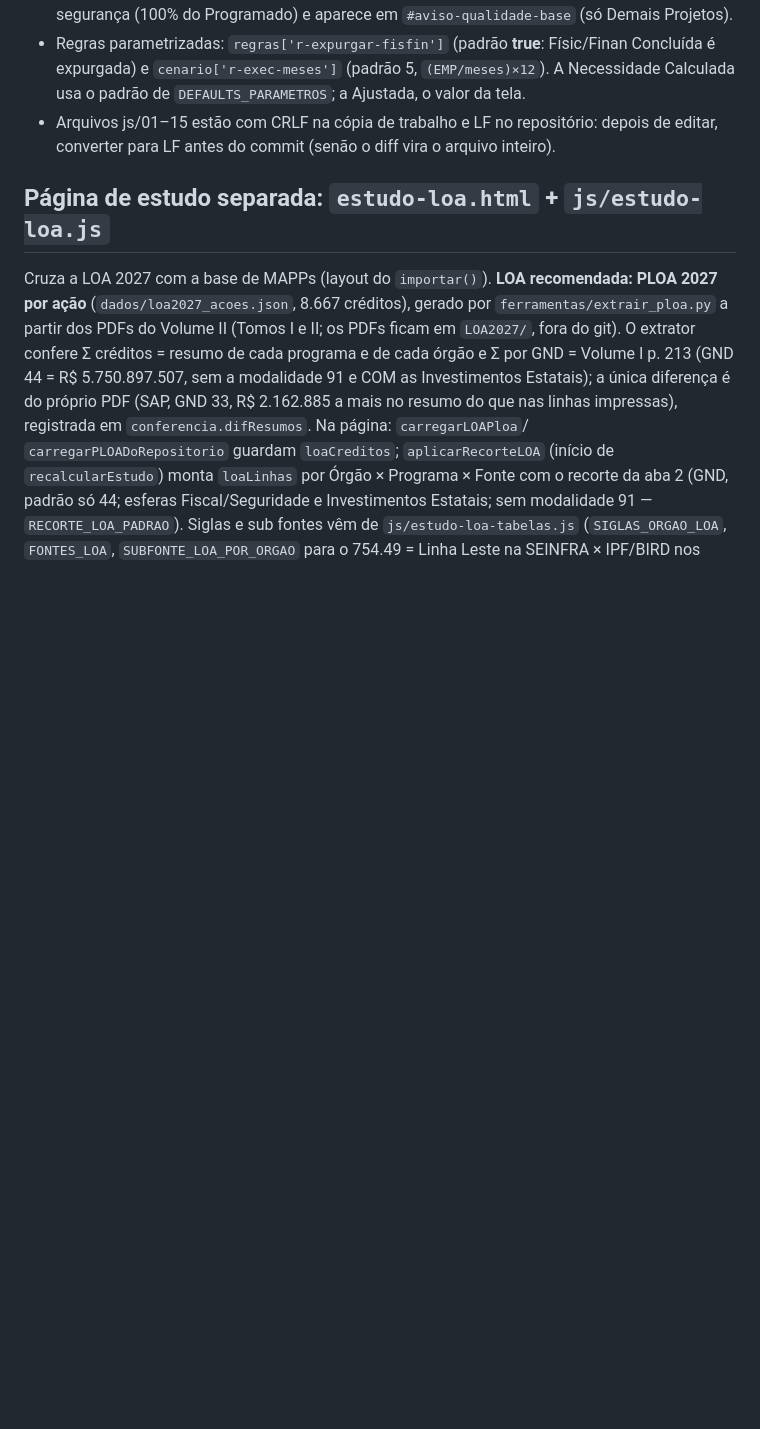
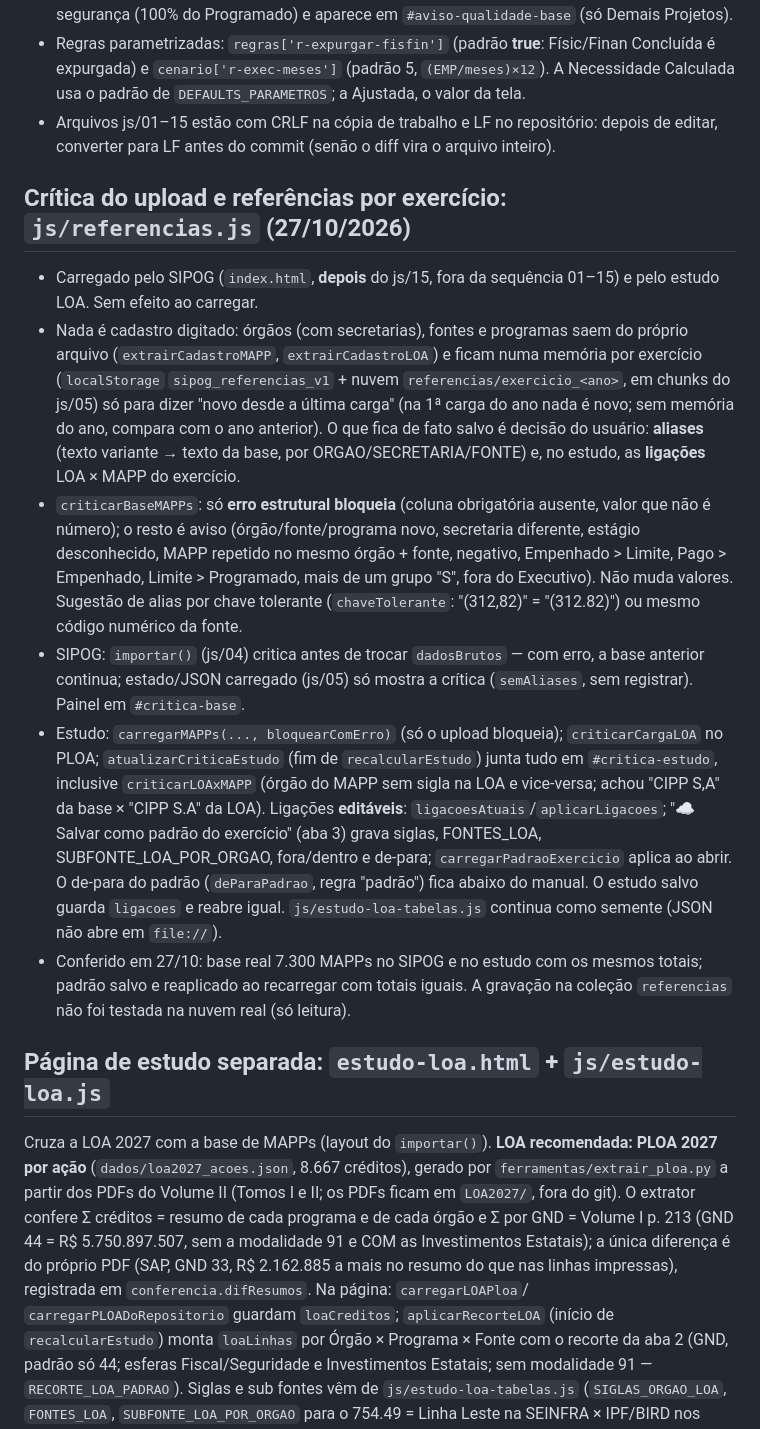
Before and after one commit to marceloclr/sipog, a Markdown page: CLAUDE.md, the part around the change. Rendered like a GitHub page; blank space fills up the shorter version.

Commit message:
docs: crítica do upload e referências por exercício no CLAUDE.md
Co-Authored-By: Claude Opus 5.5 <noreply@anthropic.com>

```diff
--- a/CLAUDE.md
+++ b/CLAUDE.md
@@ -69,6 +69,29 @@ Sistema de projeção orçamentária (PLOA 2027 / MAPP) da SEPLAG-CE. Vanilla HT
   usa o padrão de `DEFAULTS_PARAMETROS`; a Ajustada, o valor da tela.
 - Arquivos js/01–15 estão com CRLF na cópia de trabalho e LF no repositório: depois de editar,
   converter para LF antes do commit (senão o diff vira o arquivo inteiro).
+
+## Crítica do upload e referências por exercício: `js/referencias.js` (27/10/2026)
+
+- Carregado pelo SIPOG (`index.html`, **depois** do js/15, fora da sequência 01–15) e pelo estudo LOA. Sem efeito ao carregar.
+- Nada é cadastro digitado: órgãos (com secretarias), fontes e programas saem do próprio arquivo (`extrairCadastroMAPP`,
+  `extrairCadastroLOA`) e ficam numa memória por exercício (`localStorage` `sipog_referencias_v1` + nuvem
+  `referencias/exercicio_<ano>`, em chunks do js/05) só para dizer "novo desde a última carga" (na 1ª carga do ano nada é novo;
+  sem memória do ano, compara com o ano anterior). O que fica de fato salvo é decisão do usuário: **aliases** (texto variante →
+  texto da base, por ORGAO/SECRETARIA/FONTE) e, no estudo, as **ligações** LOA × MAPP do exercício.
+- `criticarBaseMAPPs`: só **erro estrutural bloqueia** (coluna obrigatória ausente, valor que não é número); o resto é aviso
+  (órgão/fonte/programa novo, secretaria diferente, estágio desconhecido, MAPP repetido no mesmo órgão + fonte, negativo,
+  Empenhado > Limite, Pago > Empenhado, Limite > Programado, mais de um grupo "S", fora do Executivo). Não muda valores.
+  Sugestão de alias por chave tolerante (`chaveTolerante`: "(312,82)" = "(312.82)") ou mesmo código numérico da fonte.
+- SIPOG: `importar()` (js/04) critica antes de trocar `dadosBrutos` — com erro, a base anterior continua; estado/JSON carregado
+  (js/05) só mostra a crítica (`semAliases`, sem registrar). Painel em `#critica-base`.
+- Estudo: `carregarMAPPs(..., bloquearComErro)` (só o upload bloqueia); `criticarCargaLOA` no PLOA; `atualizarCriticaEstudo`
+  (fim de `recalcularEstudo`) junta tudo em `#critica-estudo`, inclusive `criticarLOAxMAPP` (órgão do MAPP sem sigla na LOA e
+  vice-versa; achou "CIPP S,A" da base × "CIPP S.A" da LOA). Ligações **editáveis**: `ligacoesAtuais`/`aplicarLigacoes`;
+  "☁ Salvar como padrão do exercício" (aba 3) grava siglas, FONTES_LOA, SUBFONTE_LOA_POR_ORGAO, fora/dentro e de-para;
+  `carregarPadraoExercicio` aplica ao abrir. O de-para do padrão (`deParaPadrao`, regra "padrão") fica abaixo do manual.
+  O estudo salvo guarda `ligacoes` e reabre igual. `js/estudo-loa-tabelas.js` continua como semente (JSON não abre em `file://`).
+- Conferido em 27/10: base real 7.300 MAPPs no SIPOG e no estudo com os mesmos totais; padrão salvo e reaplicado ao recarregar
+  com totais iguais. A gravação na coleção `referencias` não foi testada na nuvem real (só leitura).
 
 ## Página de estudo separada: `estudo-loa.html` + `js/estudo-loa.js`
 
```
